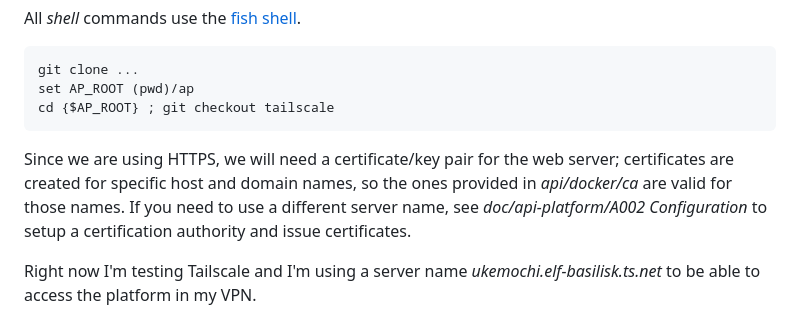
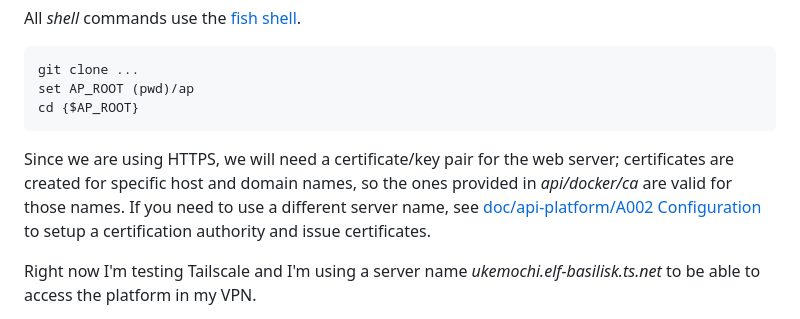
Before and after one commit to conra2010/ap, a Markdown page: README.md, the part around the change. GitHub-like rendering.

Commit message:
want links to other docs in here

````diff
--- a/README.md
+++ b/README.md
@@ -13,10 +13,10 @@ All _shell_ commands use the [fish shell](https://fishshell.com/).
 ```shell
 git clone ...
 set AP_ROOT (pwd)/ap
-cd {$AP_ROOT} ; git checkout tailscale
+cd {$AP_ROOT}
 ```
 
-Since we are using HTTPS, we will need a certificate/key pair for the web server; certificates are created for specific host and domain names, so the ones provided in _api/docker/ca_ are valid for those names. If you need to use a different server name, see _doc/api-platform/A002 Configuration_  to setup a certification authority and issue certificates.
+Since we are using HTTPS, we will need a certificate/key pair for the web server; certificates are created for specific host and domain names, so the ones provided in _api/docker/ca_ are valid for those names. If you need to use a different server name, see [doc/api-platform/A002 Configuration](doc/api-platform/A002_Configuration) to setup a certification authority and issue certificates.
 
 Right now I'm testing Tailscale and I'm using a server name _ukemochi.elf-basilisk.ts.net_ to be able to access the platform in my VPN.
 
````
Also changed, not shown: doc/api-platform/A002_Configuration.md (renamed from doc/api-platform/A002 Configuration.md), doc/api-platform/A004_Changes.md (renamed from doc/api-platform/A004 Changes.md).
